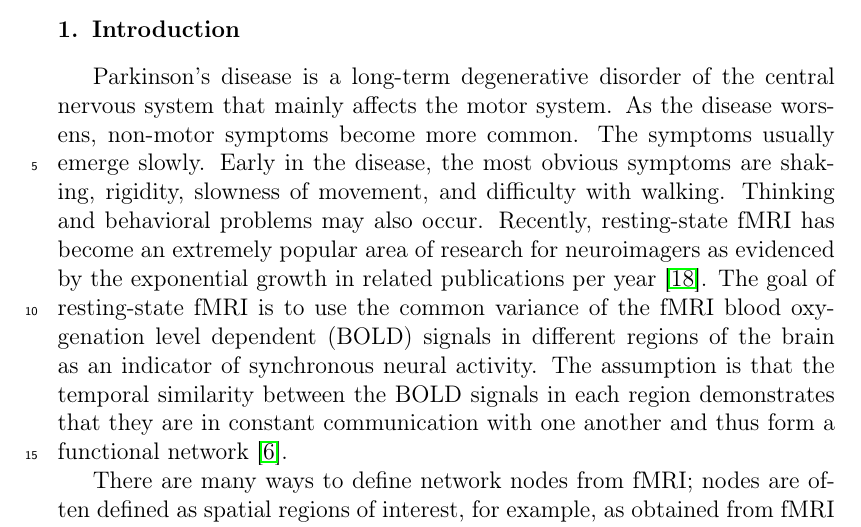
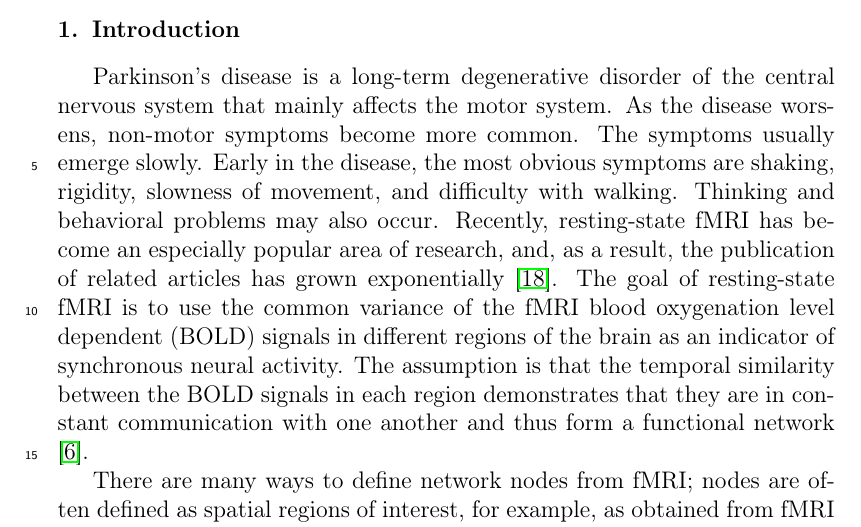
Before and after one commit to amin-amini/BayseanFmriDiseaseDiagnosisLaTeX, a LaTeX paper (article.tex): part of page 2 of 30, cut so that both start at the same text. Compiled offline with pdfLaTeX.

Commit message:
typo fixed in introduction

```diff
--- a/article.tex
+++ b/article.tex
@@ -114,7 +114,7 @@ Parkinson's disease
 
 \section{Introduction}
 
-Parkinson's disease is a long-term degenerative disorder of the central nervous system that mainly affects the motor system. As the disease worsens, non-motor symptoms become more common. The symptoms usually emerge slowly. Early in the disease, the most obvious symptoms are shaking, rigidity, slowness of movement, and difficulty with walking. Thinking and behavioral problems may also occur. Recently, resting-state fMRI has become an extremely popular area of research for neuroimagers as evidenced by the exponential growth in related publications per year \cite{Murphy2013}. The goal of resting-state fMRI is to use the common variance of the fMRI blood oxygenation level dependent (BOLD) signals in different regions of the brain as an indicator of synchronous neural activity. The assumption is that the temporal similarity between the BOLD signals in each region demonstrates that they are in constant communication with one another and thus form a functional network \cite{Calhoun2016}.
+Parkinson's disease is a long-term degenerative disorder of the central nervous system that mainly affects the motor system. As the disease worsens, non-motor symptoms become more common. The symptoms usually emerge slowly. Early in the disease, the most obvious symptoms are shaking, rigidity, slowness of movement, and difficulty with walking. Thinking and behavioral problems may also occur. Recently, resting-state fMRI has become an especially popular area of research, and, as a result, the publication of related articles has grown exponentially \cite{Murphy2013}. The goal of resting-state fMRI is to use the common variance of the fMRI blood oxygenation level dependent (BOLD) signals in different regions of the brain as an indicator of synchronous neural activity. The assumption is that the temporal similarity between the BOLD signals in each region demonstrates that they are in constant communication with one another and thus form a functional network \cite{Calhoun2016}.
 
 There are many ways to define network nodes from fMRI; nodes are often defined as spatial regions of interest, for example, as obtained from fMRI activation or from brain atlases. Alternatively, parcellation via a data-driven clustering of the FMRI data itself (e.g., hierarchical clustering or independent component analysis) can be run to define clusters or components (spatial maps with associated time-slices), which can be considered network nodes \cite{Smith2012}. Furthermore, we are curious to find out if fMRI scans carry enough information without taking their temporal connectivities into account. In other words, does spatial information carry enough data to diagnose Parkinson's disease patients?
 
```
Also changed, not shown: article.pdf.
